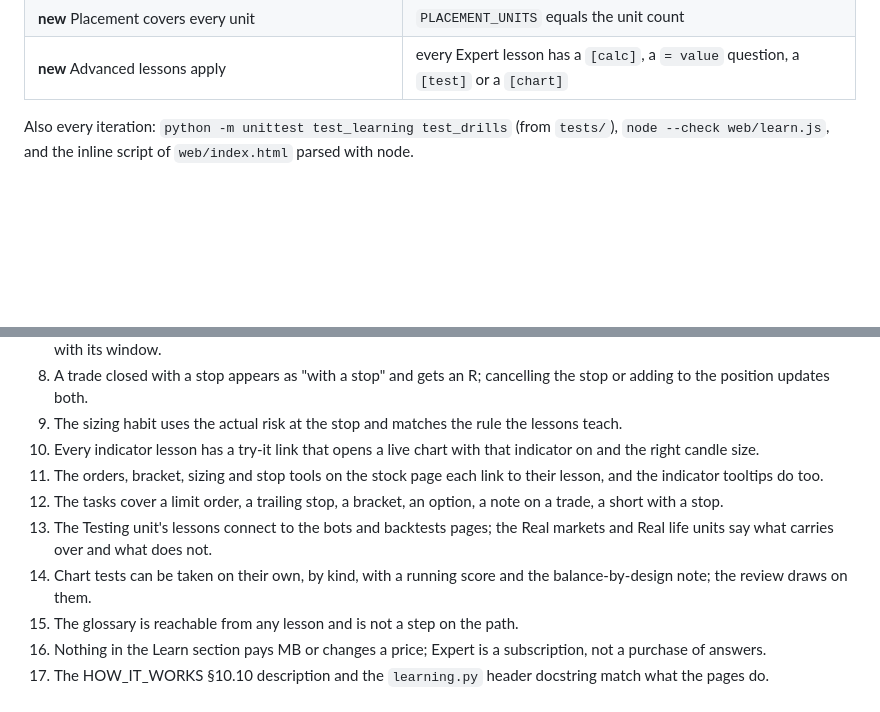
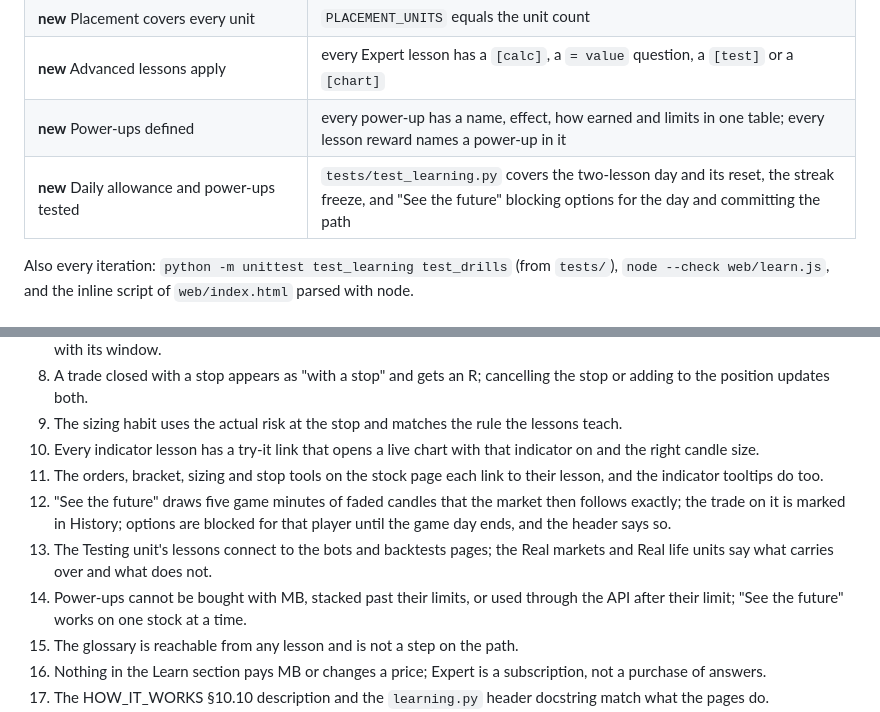
Before and after one commit to alfie0927/meme-street, a Markdown page: docs/learn-loop/RUBRIC.md, 2 parts joined by grey strips. Rendered like a GitHub page; blank space fills up the shorter version.

```diff
--- a/docs/learn-loop/RUBRIC.md
+++ b/docs/learn-loop/RUBRIC.md
@@ -74,6 +89,8 @@ exist yet: the first iterations build them (a check the loop adds counts as that
 | **new** Lessons and units | at least 130 lessons, at least 20 units, at least 3 Expert units of 5 or more lessons |
 | **new** Placement covers every unit | `PLACEMENT_UNITS` equals the unit count |
 | **new** Advanced lessons apply | every Expert lesson has a `[calc]`, a `= value` question, a `[test]` or a `[chart]` |
+| **new** Power-ups defined | every power-up has a name, effect, how earned and limits in one table; every lesson reward names a power-up in it |
+| **new** Daily allowance and power-ups tested | `tests/test_learning.py` covers the two-lesson day and its reset, the streak freeze, and "See the future" blocking options for the day and committing the path |
 
 Also every iteration: `python -m unittest test_learning test_drills` (from `tests/`), `node --check web/learn.js`,
 and the inline script of `web/index.html` parsed with node.
@@ -144,9 +161,9 @@ in rotation.
 9. The sizing habit uses the actual risk at the stop and matches the rule the lessons teach.
 10. Every indicator lesson has a try-it link that opens a live chart with that indicator on and the right candle size.
 11. The orders, bracket, sizing and stop tools on the stock page each link to their lesson, and the indicator tooltips do too.
-12. The tasks cover a limit order, a trailing stop, a bracket, an option, a note on a trade, a short with a stop.
+12. "See the future" draws five game minutes of faded candles that the market then follows exactly; the trade on it is marked in History; options are blocked for that player until the game day ends, and the header says so.
 13. The Testing unit's lessons connect to the bots and backtests pages; the Real markets and Real life units say what carries over and what does not.
-14. Chart tests can be taken on their own, by kind, with a running score and the balance-by-design note; the review draws on them.
+14. Power-ups cannot be bought with MB, stacked past their limits, or used through the API after their limit; "See the future" works on one stock at a time.
 15. The glossary is reachable from any lesson and is not a step on the path.
 16. Nothing in the Learn section pays MB or changes a price; Expert is a subscription, not a purchase of answers.
 17. The HOW_IT_WORKS §10.10 description and the `learning.py` header docstring match what the pages do.
```
Also changed, not shown: other parts of docs/learn-loop/RUBRIC.md (+22 -7 lines), docs/learn-loop/LEDGER.md (+1 -1 lines).
